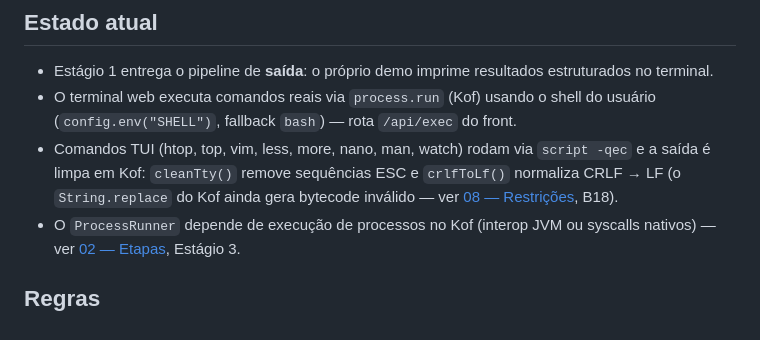
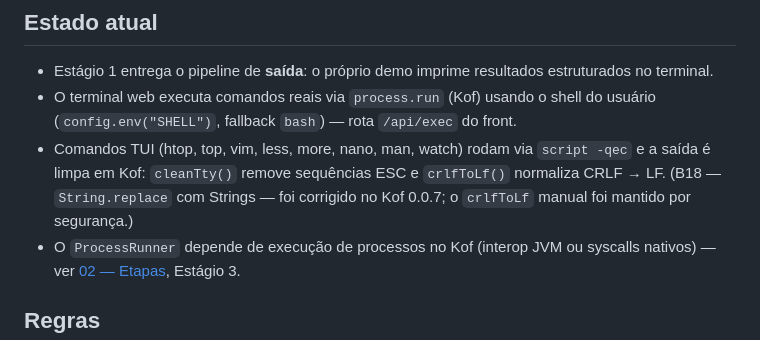
Before and after one commit to arthuralbefaro/Kof-Editor, a Markdown page: docs/05-terminal-execucao.md, the part around the change. Drawn GitHub-style.

```diff
--- a/docs/05-terminal-execucao.md
+++ b/docs/05-terminal-execucao.md
@@ -58,8 +58,9 @@ diagnostics: um erro do compilador vira uma marca na linha correspondente
   `/api/exec` do front.
 - Comandos TUI (htop, top, vim, less, more, nano, man, watch) rodam via
   `script -qec` e a saída é limpa em Kof: `cleanTty()` remove sequências
-  ESC e `crlfToLf()` normaliza CRLF → LF (o `String.replace` do Kof ainda
-  gera bytecode inválido — ver [08 — Restrições](08-restricoes-kof.md), B18).
+  ESC e `crlfToLf()` normaliza CRLF → LF. (B18 — `String.replace` com
+  Strings — foi corrigido no Kof 0.0.7; o `crlfToLf` manual foi mantido por
+  segurança.)
 - O `ProcessRunner` depende de execução de processos no Kof
   (interop JVM ou syscalls nativos) — ver [02 — Etapas](02-etapas.md),
   Estágio 3.
```
Also changed, not shown: docs/08-restricoes-kof.md (+20 -1 lines).
